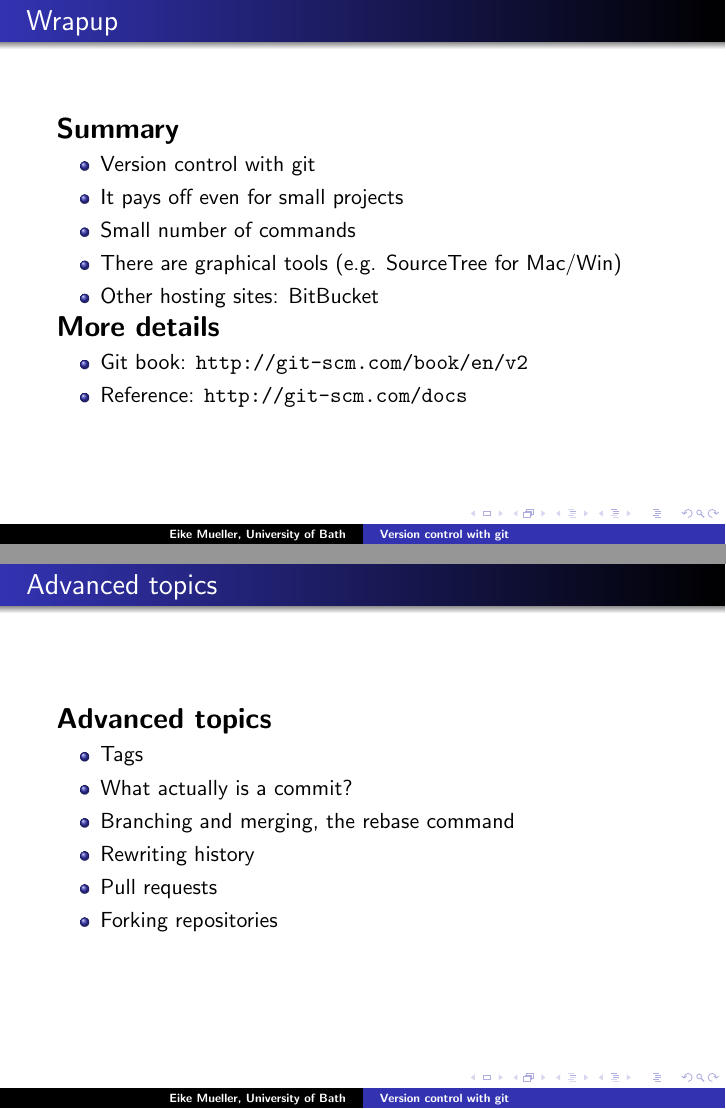
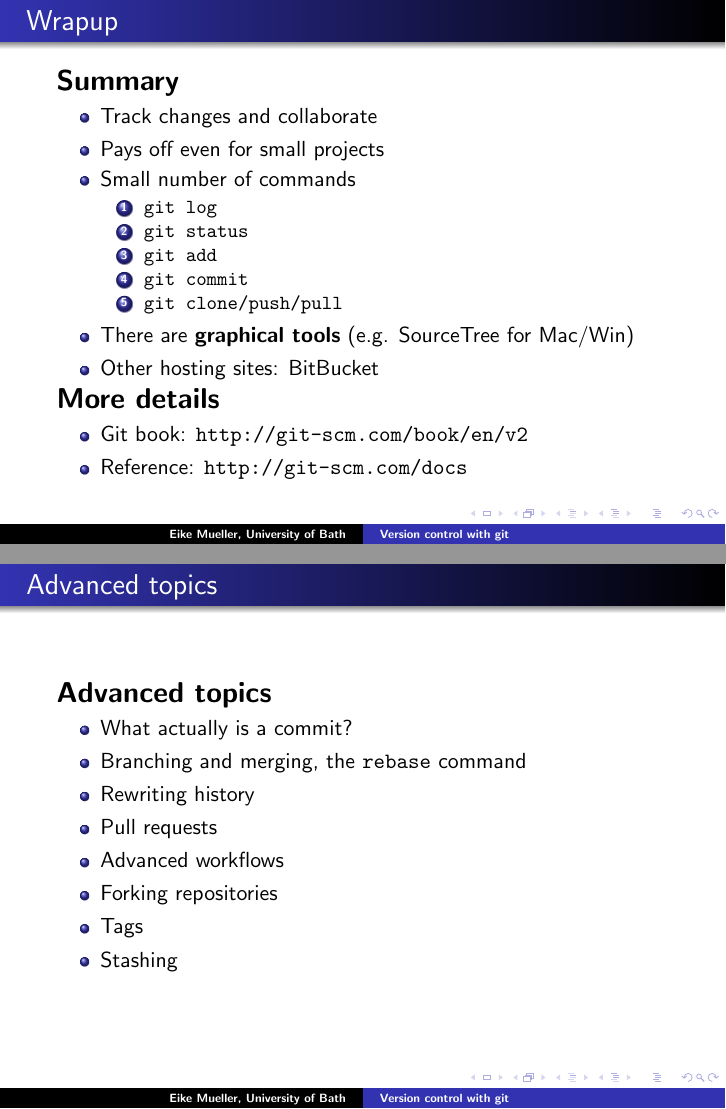
Before and after one commit to eikehmueller/samba-git-tutorial, LaTeX slides (slides/slides.tex): pages 9 and 10 of 12, joined at a grey line. Compiled offline with pdfLaTeX.

Commit message:
Updated slides

```diff
--- a/slides/slides.tex
+++ b/slides/slides.tex
@@ -150,10 +150,17 @@
   \frametitle{Wrapup}
   \textbf{\Large Summary}
   \begin{itemize}
-    \item Version control with git
-    \item It pays off even for small projects
+    \item Track changes and collaborate
+    \item Pays off even for small projects
     \item Small number of commands
-    \item There are graphical tools (e.g. SourceTree for Mac/Win)
+      \begin{enumerate}
+        \item \texttt{git log}
+        \item \texttt{git status}
+        \item \texttt{git add}
+        \item \texttt{git commit}
+        \item \texttt{git clone/push/pull}
+      \end{enumerate}
+    \item There are \textbf{graphical tools} (e.g. SourceTree for Mac/Win)
     \item Other hosting sites: BitBucket
   \end{itemize}
   \textbf{\Large More details}
@@ -169,12 +176,14 @@
   \frametitle{Advanced topics}
   \textbf{\Large Advanced topics}
   \begin{itemize}
-    \item Tags
     \item What actually is a commit?
-    \item Branching and merging, the rebase command
+    \item Branching and merging, the \texttt{rebase} command
     \item Rewriting history
     \item Pull requests
+    \item Advanced workflows
     \item Forking repositories
+    \item Tags
+    \item Stashing
   \end{itemize}
 \end{frame}
 
```
